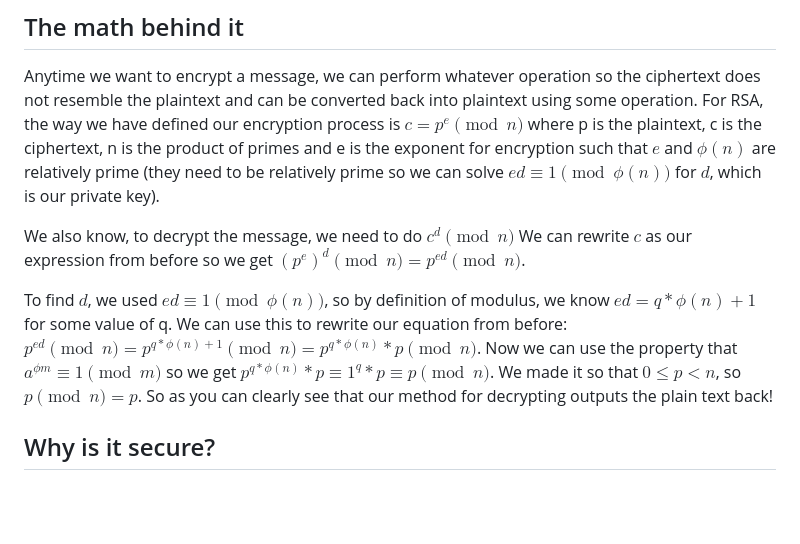
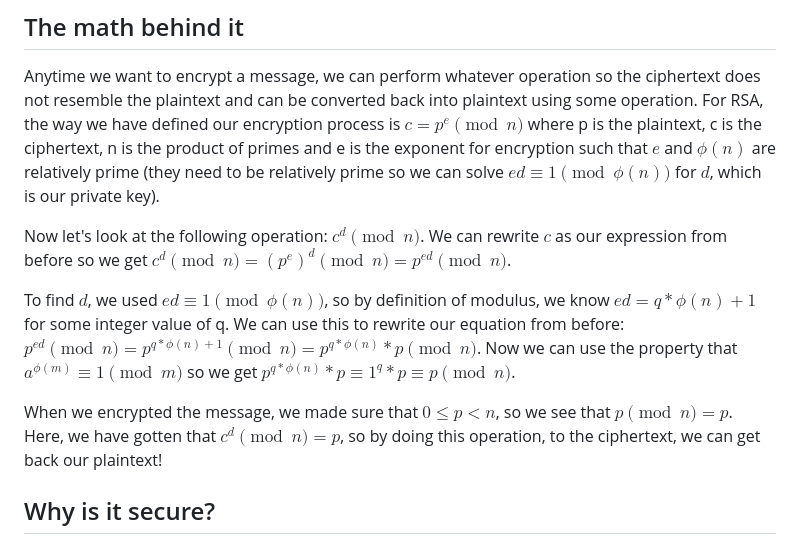
Before and after one commit to heightcalculator/Encryption, a Markdown page: README.md, the part around the change. Rendered like a GitHub page; blank space fills up the shorter version.

```diff
--- a/README.md
+++ b/README.md
@@ -223,10 +223,12 @@ The full decryption code is provided in [decryption.js](https://github.com/heigh
 ## The math behind it
 Anytime we want to encrypt a message, we can perform whatever operation so the ciphertext does not resemble the plaintext and can be converted back into plaintext using some operation. For RSA, the way we have defined our encryption process is $c = p^e \pmod{n}$ where p is the plaintext, c is the ciphertext, n is the product of primes and e is the exponent for encryption such that $e$ and $\phi(n)$ are relatively prime (they need to be relatively prime so we can solve  $ed \equiv 1 \pmod{\phi(n)}$ for $d$, which is our private key).
 
-We also know, to decrypt the message, we need to do $c^d \pmod{n}$ We can rewrite $c$ as our expression from before so we get $(p^e)^d \pmod{n} = p^{ed} \pmod{n}$.
+Now let's look at the following operation: $c^d \pmod{n}$. We can rewrite $c$ as our expression from before so we get $c^d \pmod{n} = (p^e)^d \pmod{n} = p^{ed} \pmod{n}$.
 
-To find $d$, we used $ed \equiv 1 \pmod{\phi(n)}$, so by definition of modulus, we know $ed = q*\phi(n)+1$ for some value of q. We can use this to rewrite our equation from before: $p^{ed} \pmod{n} = p^{q*\phi(n)+1} \pmod{n} = p^{q*\phi(n)}*p\pmod{n}$.
-Now we can use the property that $a^{\phi{m}} \equiv 1 \pmod{m}$ so we get $p^{q*\phi(n)}*p \equiv 1^q*p \equiv p \pmod{n}$. We made it so that $0 \leq p < n$, so $p \pmod{n} = p$. So as you can clearly see that our method for decrypting outputs the plain text back!
+To find $d$, we used $ed \equiv 1 \pmod{\phi(n)}$, so by definition of modulus, we know $ed = q*\phi(n)+1$ for some integer value of q. We can use this to rewrite our equation from before: $p^{ed} \pmod{n} = p^{q*\phi(n)+1} \pmod{n} = p^{q*\phi(n)} * p \pmod{n}$.
+Now we can use the property that $a^{\phi{(m)}} \equiv 1 \pmod{m}$ so we get $p^{q*\phi(n)} * p \equiv 1^q*p \equiv p \pmod{n}$.
+
+When we encrypted the message, we made sure that $0 \leq p < n$, so we see that $p \pmod{n} = p$. Here, we have gotten that $c^d \pmod{n} = p$, so by doing this operation, to the ciphertext, we can get back our plaintext!
 ## Why is it secure?
 The main reason it is secure is because the key used to encrypt the message is different from the key used to decrypt the message. So the public key can be given out, allowing anyone to encrypt the message, however no one would be able to decrypt the message without the private key which you never share so no one has access to.
 
```
